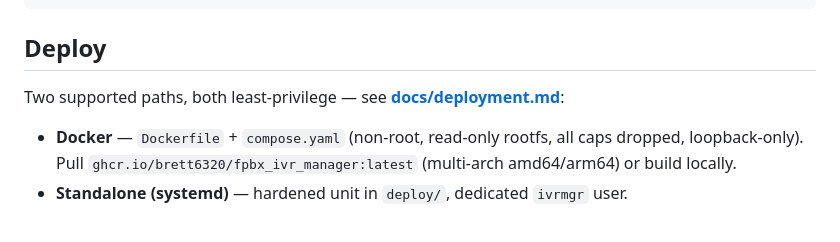
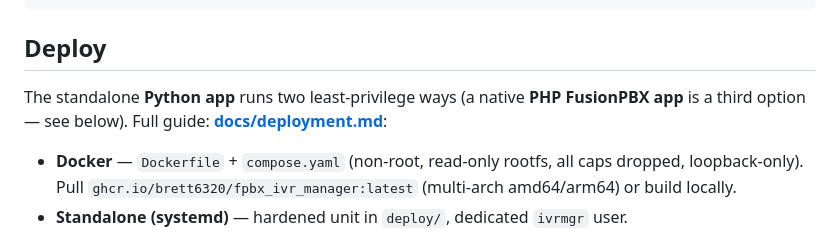
Before and after one commit to brett6320/fpbx_ivr_manager, a Markdown page: README.md, the part around the change. GitHub-like rendering.

Commit message:
docs: document the guided top-level installer + PHP-app deployment path

```diff
--- a/README.md
+++ b/README.md
@@ -55,7 +55,9 @@ cp .env.example .env         # DB/XMLRPC point at localhost; fill auth + Google
 
 ## Deploy
 
-Two supported paths, both least-privilege — see **[docs/deployment.md](docs/deployment.md)**:
+The standalone **Python app** runs two least-privilege ways (a native **PHP
+FusionPBX app** is a third option — see below). Full guide:
+**[docs/deployment.md](docs/deployment.md)**:
 
 - **Docker** — `Dockerfile` + `compose.yaml` (non-root, read-only rootfs, all caps
   dropped, loopback-only). Pull `ghcr.io/brett6320/fpbx_ivr_manager:latest`
```
Also changed, not shown: docs/deployment.md (+16 -3 lines).
